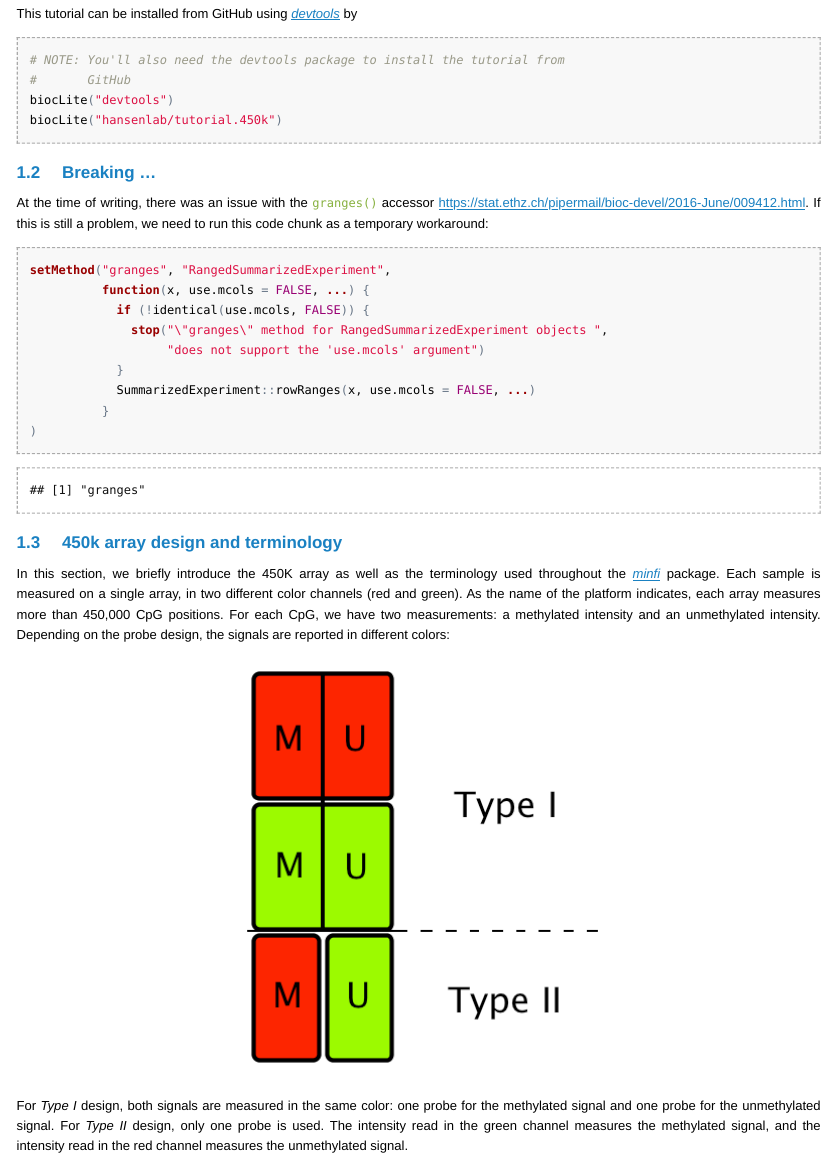
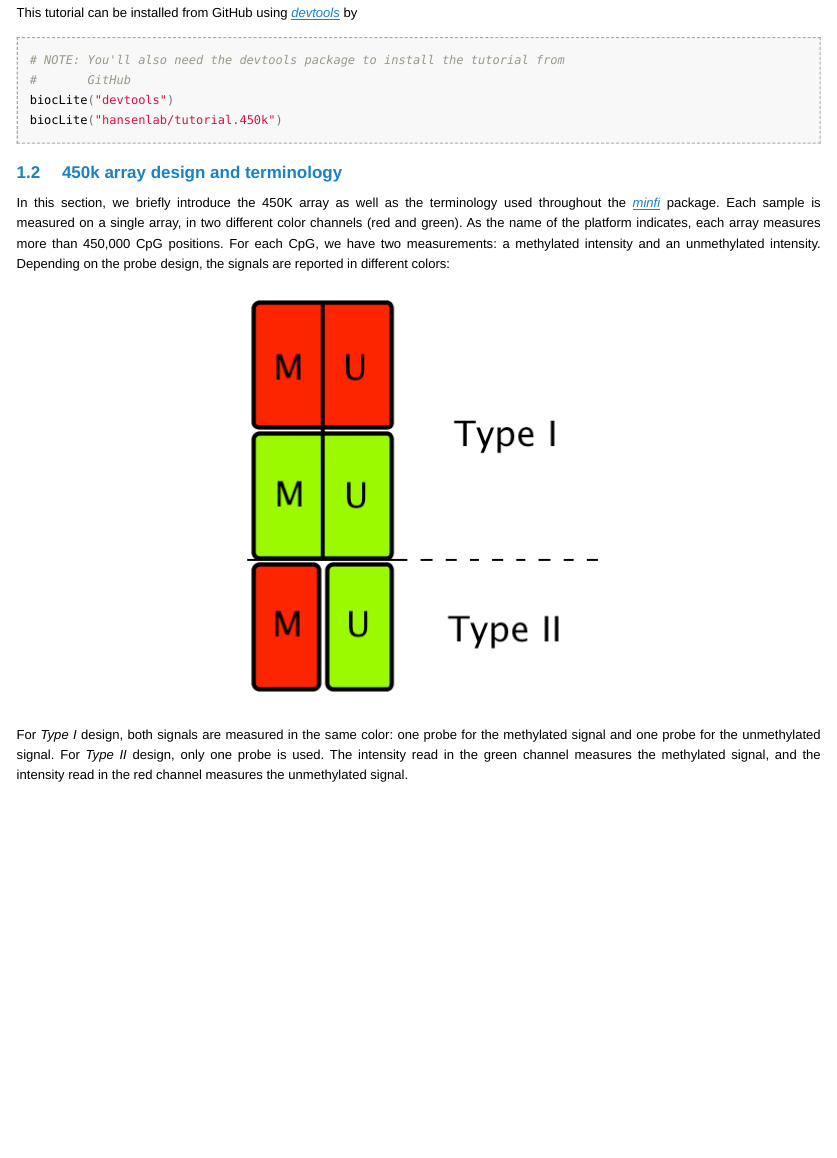
Before and after one commit to hansenlab/tutorial.450k, an R Markdown document (vignettes/methylation450k.Rmd): the page in a window 1100 px wide, from 1790 px down before the commit and from 1770 px down after it, so that both start at the same text. The pictures show the output file inst/doc/methylation450k.html that the author committed with the source, opened offline.

Commit message:
No need for hack now that my Bioc installation is fixed

````diff
--- a/vignettes/methylation450k.Rmd
+++ b/vignettes/methylation450k.Rmd
@@ -62,22 +62,6 @@ biocLite("devtools")
 biocLite("hansenlab/tutorial.450k")
 ```
 
-
-## Breaking ...
-
-At the time of writing, there was an issue with the `granges()` accessor [https://stat.ethz.ch/pipermail/bioc-devel/2016-June/009412.html](https://stat.ethz.ch/pipermail/bioc-devel/2016-June/009412.html). If this is still a problem, we need to run this code chunk as a temporary workaround:
-
-```{r, breaking}
-setMethod("granges", "RangedSummarizedExperiment",
-          function(x, use.mcols = FALSE, ...) {
-            if (!identical(use.mcols, FALSE)) {
-              stop("\"granges\" method for RangedSummarizedExperiment objects ",
-                   "does not support the 'use.mcols' argument")
-            }
-            SummarizedExperiment::rowRanges(x, use.mcols = FALSE, ...)
-          }
-)
-```
 
 
 ## 450k array design and terminology
````
Also changed, not shown: inst/doc/methylation450k.html.
